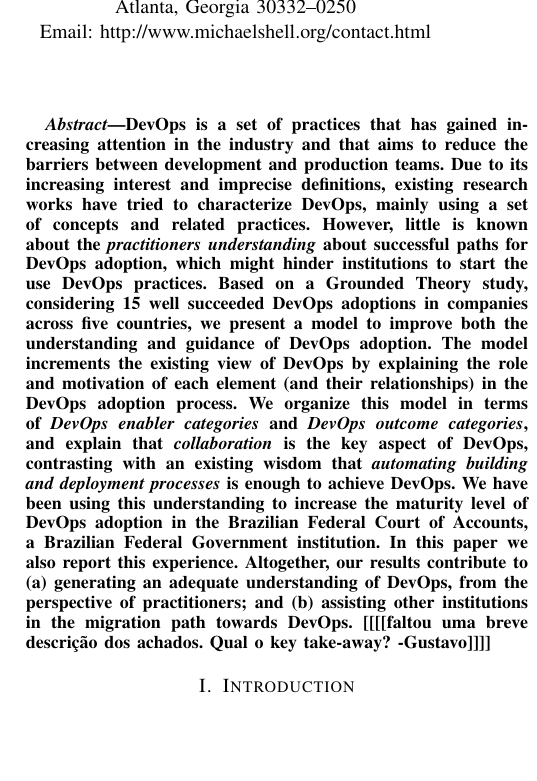
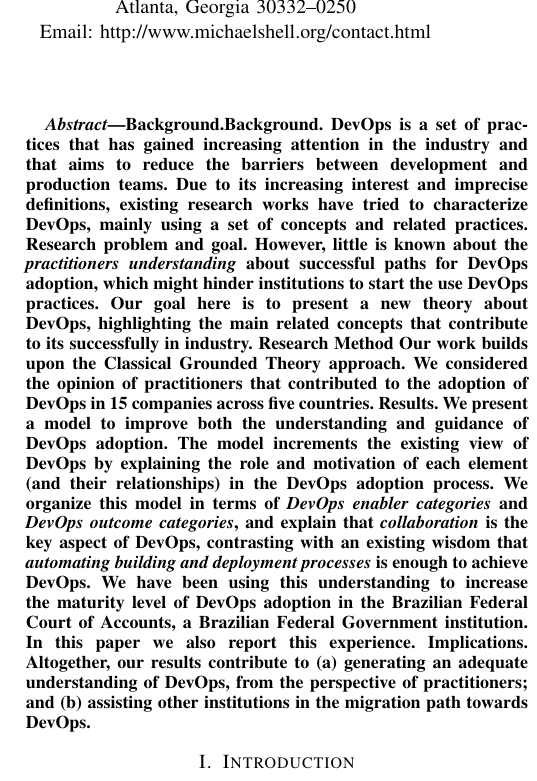
Before and after one commit to wweellddeerr/devops-esem, a LaTeX paper (main.tex, which reads abstract.tex): part of one column of page 1 of 7, cut so that both start at the same text, the shorter picture padded with empty space. Compiled offline with pdfLaTeX; a missing font is replaced by an installed copy or a similar font; a LaTeX package or settings file that is missing is left out.

Commit message:
revisao final do abstract

```diff
--- a/abstract.tex
+++ b/abstract.tex
@@ -1,15 +1,20 @@
 \begin{abstract}
-  DevOps is a set of practices that has gained increasing
+  {\bf Background.} DevOps is a set of practices that has gained increasing
   attention in the industry and that aims to reduce the
   barriers between development and production
   teams. Due to its increasing interest and imprecise
   definitions, existing research works have tried to
   characterize DevOps, mainly using a set of concepts and related practices.
-  However, little is known about the \emph{practitioners understanding}
+  {\bf Research problem and goal.} However, little is
+  known about the \emph{practitioners understanding}
   about successful paths for DevOps adoption, which might
-  hinder institutions to start the use DevOps practices.
-  Based on a Grounded Theory study, considering 15 well succeeded DevOps
-  adoptions in companies across five countries, we
+  hinder institutions to start the use DevOps practices. Our goal
+  here is to present a new theory about DevOps, highlighting the
+  main related concepts that contribute to its successfully in industry.
+  {\bf Research Method} Our work builds upon the Classical Grounded
+  Theory approach. We considered the opinion of practitioners
+  that contributed to the adoption of DevOps in 15 companies across
+  five countries. {\bf Results.} We
   present a model to improve both the understanding and guidance
   of DevOps adoption. The model increments the existing view of
   DevOps by explaining the role and motivation of each
@@ -21,12 +26,11 @@
   achieve DevOps. We have been using this understanding to increase
   the maturity level of DevOps adoption in the Brazilian Federal Court of Accounts,
   a Brazilian Federal Government institution. In this paper
-  we also report this experience. Altogether, our results
+  we also report this experience. {\bf Implications.} Altogether, our results
   contribute to (a) generating an adequate understanding of DevOps,
   from the perspective of
   practitioners; and (b) assisting other institutions in the
   migration path towards DevOps.
-  \gnote{faltou uma breve descrição dos achados. Qual o key take-away?}
 \end{abstract}
 
 % no keywords
```
